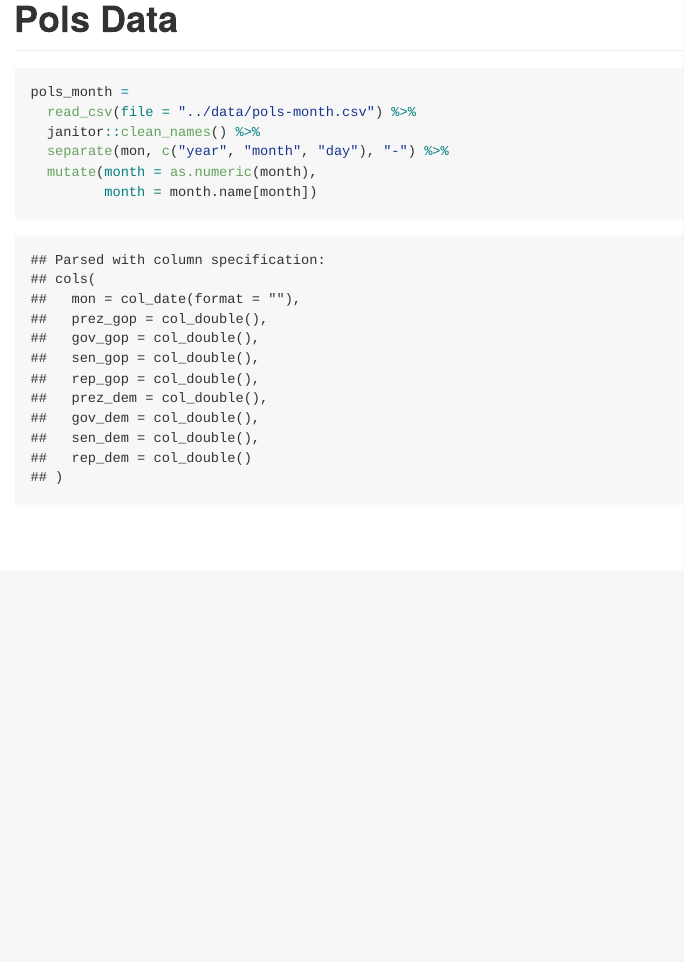
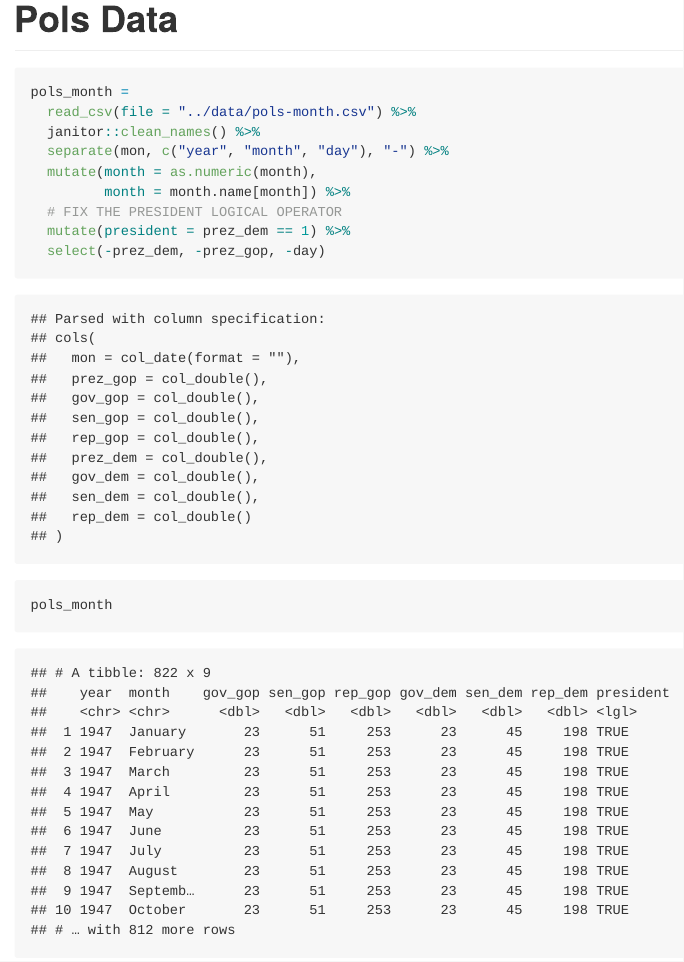
Before and after one commit to ativarovsky/p8105_hw2_at3343, an R Markdown document (p8105_hw2_at3343.Rmd): the page in a window 1100 px wide, from 2640 px down. The pictures show the output file p8105_hw2_at3343.md that the author committed with the source, drawn offline in the style of GitHub.

Commit message:
progressed on problem 2

````diff
--- a/p8105_hw2_at3343.Rmd
+++ b/p8105_hw2_at3343.Rmd
@@ -94,5 +94,10 @@ pols_month =
   janitor::clean_names() %>%
   separate(mon, c("year", "month", "day"), "-") %>%
   mutate(month = as.numeric(month),
-         month = month.name[month])
+         month = month.name[month]) %>%
+  # FIX THE PRESIDENT LOGICAL OPERATOR
+  mutate(president = prez_dem == 1) %>%
+  select(-prez_dem, -prez_gop, -day)
+
+pols_month
 ```
````
Also changed, not shown: p8105_hw2_at3343.md.
